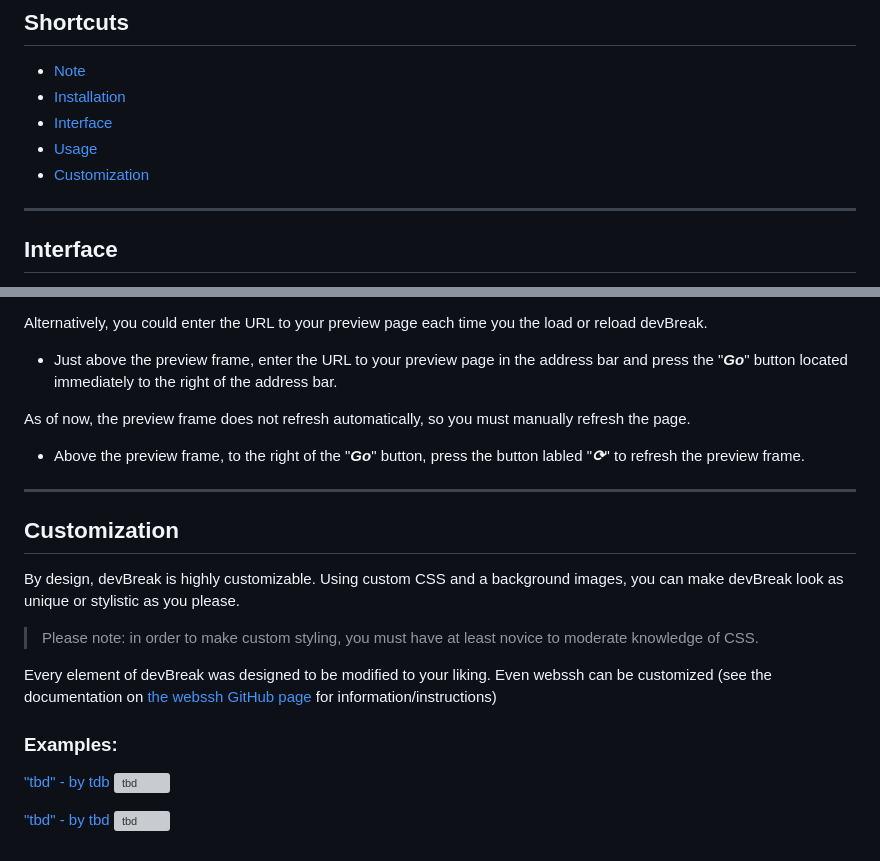
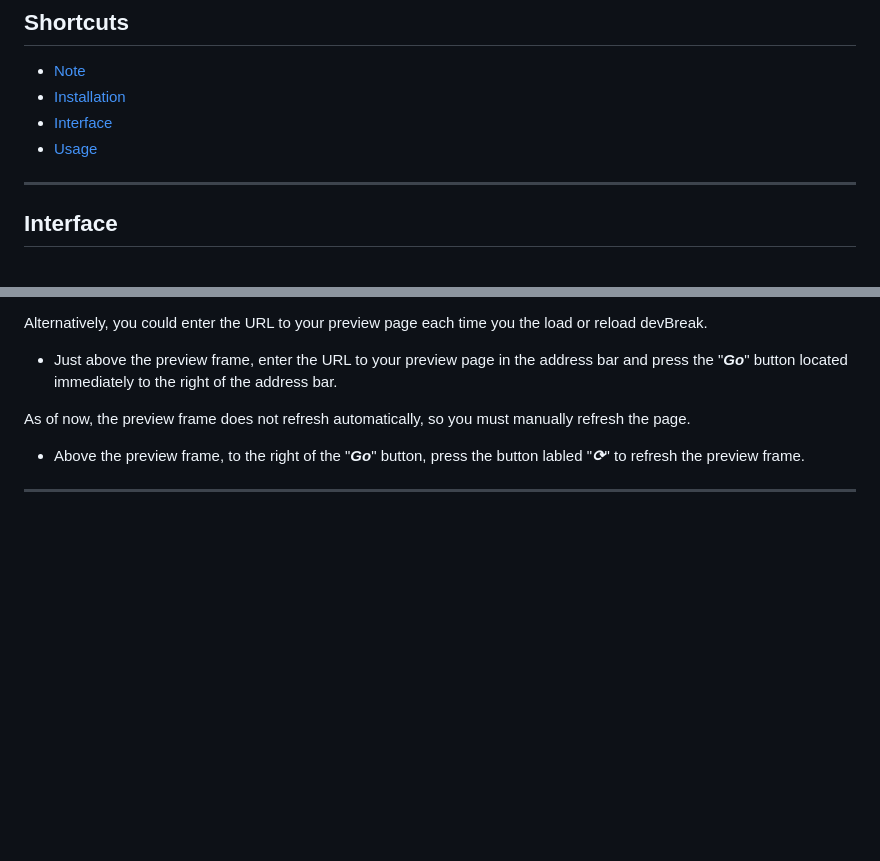
Before and after one commit to Supraboy981322/devBreak, a Markdown page: README.md, 2 parts joined by grey strips. Drawn GitHub-style; blank space fills up the shorter version; grey boxes are pictures that could not be loaded.

Commit message:
- Oops, released that too early, it's unfinished

```diff
--- a/README.md
+++ b/README.md
@@ -13,7 +13,6 @@ This has only been tested with [Apache](https://httpd.apache.org/) and [webssh](
 - [Installation](#installation)
 - [Interface](#interface)
 - [Usage](#usage)
-- [Customization](#customization)
 
 ---
 ## Interface
@@ -80,18 +79,3 @@ As of now, the preview frame does not refresh automatically, so you must manuall
   - Above the preview frame, to the right of the "***Go***" button, press the button labled "***&#x27F3;***" to refresh the preview frame.
 
 ---
-## Customization
-
-By design, devBreak is highly customizable. Using custom CSS and a background images, you can make devBreak look as unique or stylistic as you please.
-
->Please note: in order to make custom styling, you must have at least novice to moderate knowledge of CSS.
-
-Every element of devBreak was designed to be modified to your liking. Even webssh can be customized (see the documentation on [the webssh GitHub page](https://github.com/huashengdun/webssh/) for information/instructions)
-
-### Examples:
-
-["tbd" - by tdb](tbd)
-![tbd](https://supraboy981322.github.io/uncanny%20gobledygook.png)
-
-["tbd" - by tbd](tbd)
-![tbd](https://supraboy981322.github.io/uncanny%20gobledygook.png)
```
